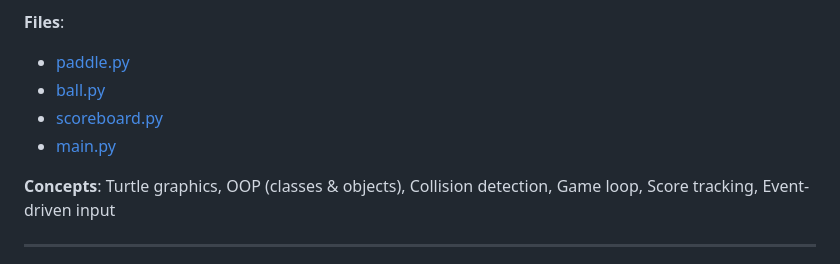
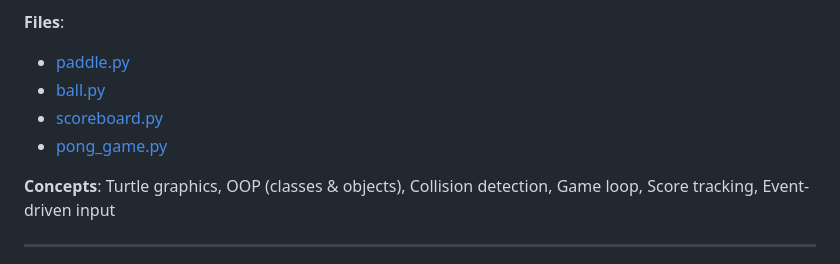
Before and after one commit to samaygangwal21/100-days-of-python, a Markdown page: README.md, the part around the change. Rendered like a GitHub page.

Commit message:
Update README with Pong game

```diff
--- a/README.md
+++ b/README.md
@@ -193,7 +193,7 @@ A two-player Pong game built with Python's Turtle Graphics. Each player controls
 - [paddle.py](Pong_Game/paddle.py)
 - [ball.py](Pong_Game/ball.py)
 - [scoreboard.py](Pong_Game/scoreboard.py)
-- [main.py](Pong_Game/pong_game.py)
+- [pong_game.py](Pong_Game/pong_game.py)
 
 **Concepts**: Turtle graphics, OOP (classes & objects), Collision detection, Game loop, Score tracking, Event-driven input
 
```
